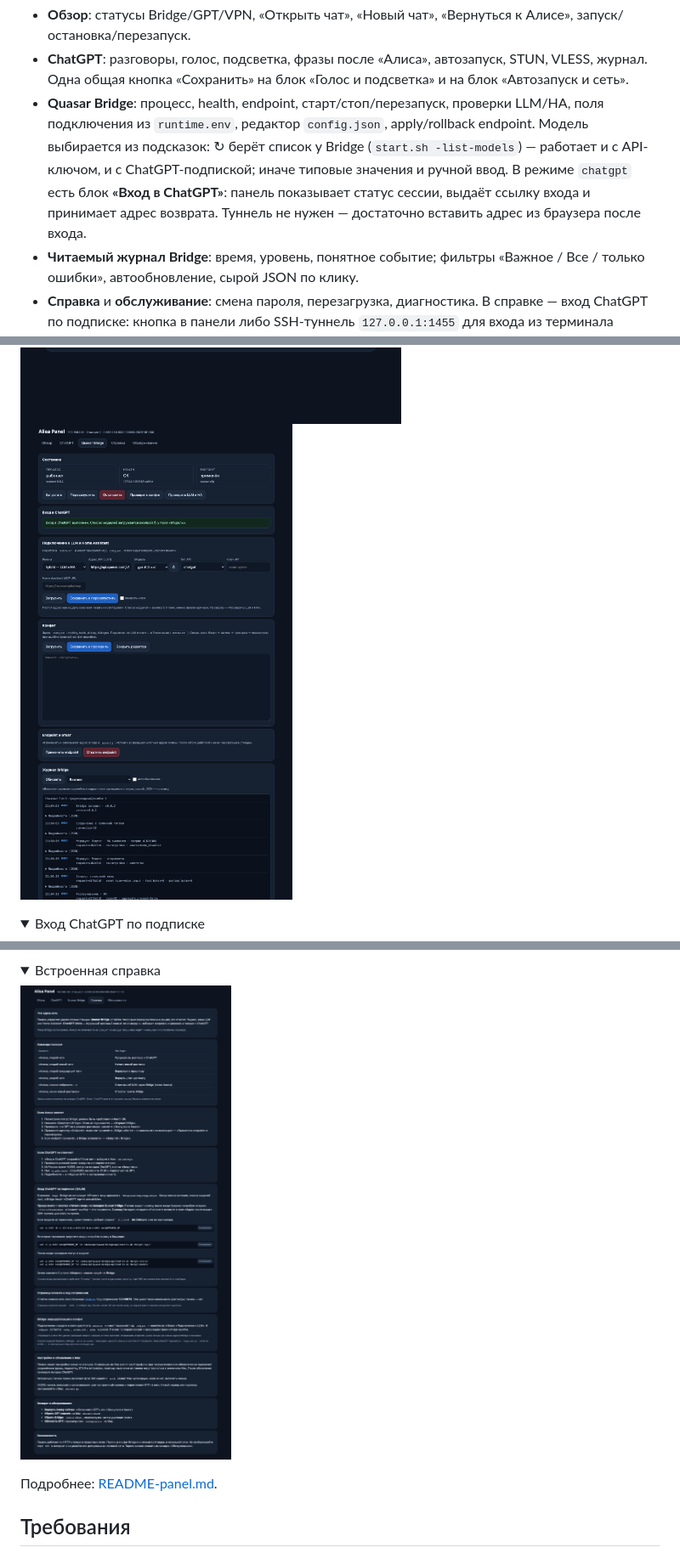
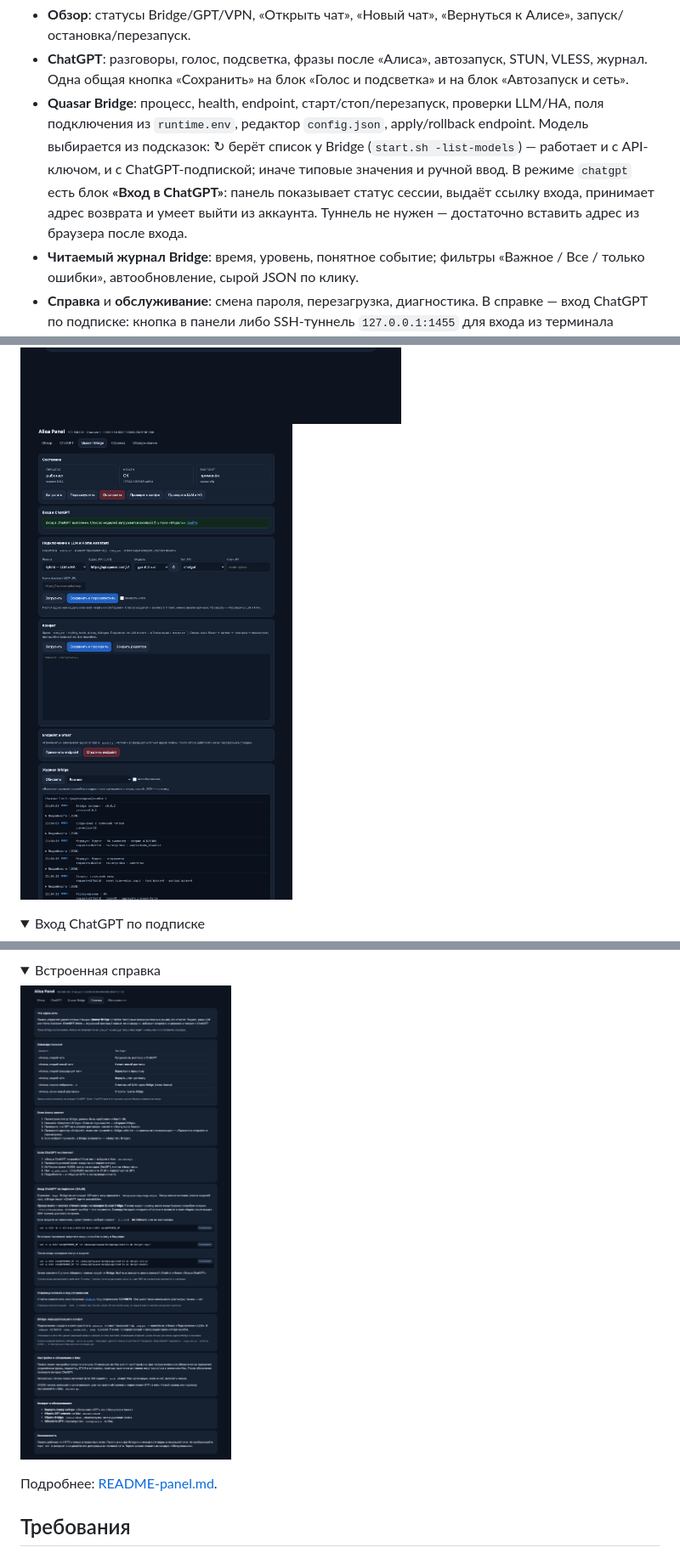
Before and after one commit to alebastr12/hackalice-toolkit, a Markdown page: README.md, 3 parts joined by grey strips. Shown at 85% size. Rendered like a GitHub page; pictures changed too: docs/screenshots/bridge.png, docs/screenshots/help.png; folded sections open.

```diff
--- a/README.md
+++ b/README.md
@@ -44,8 +44,8 @@ Bridge и GPT работают вместе: Bridge — голосовой се
   Модель выбирается из подсказок: ↻ берёт список у Bridge (`start.sh -list-models`) —
   работает и с API-ключом, и с ChatGPT-подпиской; иначе типовые значения и ручной ввод.
   В режиме `chatgpt` есть блок **«Вход в ChatGPT»**: панель показывает статус сессии,
-  выдаёт ссылку входа и принимает адрес возврата. Туннель не нужен — достаточно
-  вставить адрес из браузера после входа.
+  выдаёт ссылку входа, принимает адрес возврата и умеет выйти из аккаунта. Туннель не
+  нужен — достаточно вставить адрес из браузера после входа.
 - **Читаемый журнал Bridge**: время, уровень, понятное событие; фильтры
   «Важное / Все / только ошибки», автообновление, сырой JSON по клику.
 - **Справка** и **обслуживание**: смена пароля, перезагрузка, диагностика.
```
Also changed, not shown: other parts of README.md (+1 -1 lines), README-panel.md (+4 -4 lines), 3 other files.
